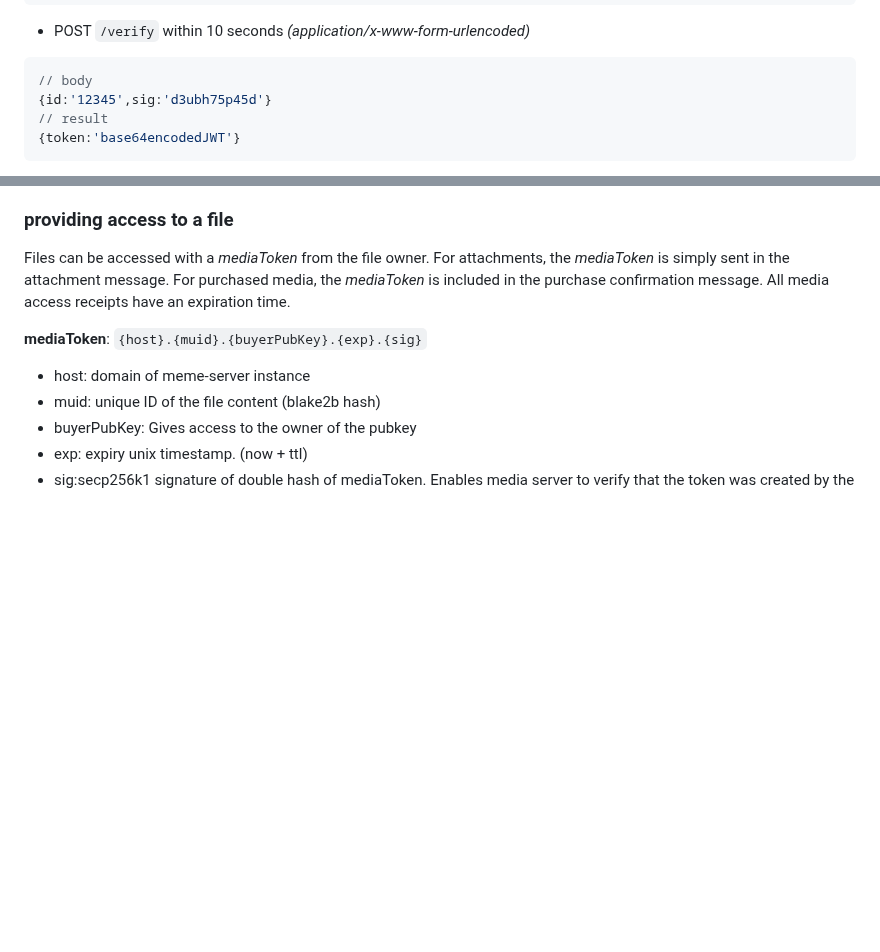
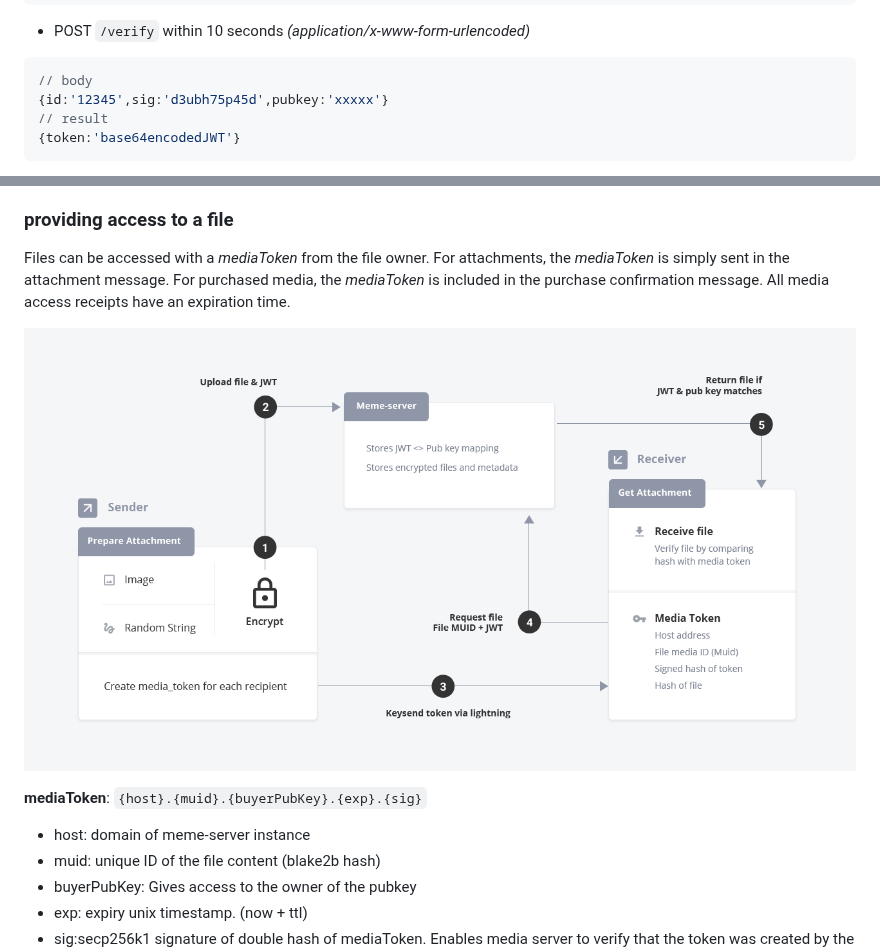
Before and after one commit to stakwork/sphinx-meme, a Markdown page: README.md, 2 parts joined by grey strips. GitHub-like rendering; pictures changed too: sql/media_token.png (added); blank space fills up the shorter version.

Commit message:
media token img

````diff
--- a/README.md
+++ b/README.md
@@ -51,7 +51,7 @@ Authentication is a 3-step process
 - POST `/verify` within 10 seconds *(application/x-www-form-urlencoded)*
 ```js
 // body
-{id:'12345',sig:'d3ubh75p45d'}
+{id:'12345',sig:'d3ubh75p45d',pubkey:'xxxxx'}
 // result
 {token:'base64encodedJWT'}
 ```
@@ -90,6 +90,8 @@ The returned token asserts that you are the owner of the pubkey, and lets you up
 
 Files can be accessed with a *mediaToken* from the file owner. For attachments, the *mediaToken* is simply sent in the attachment message. For purchased media, the *mediaToken* is included in the purchase confirmation message. All media access receipts have an expiration time.
 
+![Media Token](https://github.com/stakwork/sphinx-meme/raw/master/sql/media_token.png)
+
 **mediaToken**: `{host}.{muid}.{buyerPubKey}.{exp}.{sig}`
 
 - host: domain of meme-server instance
````
